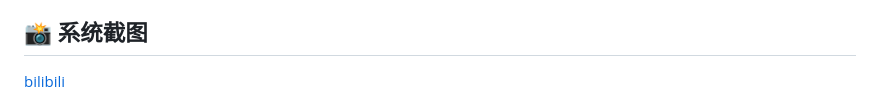
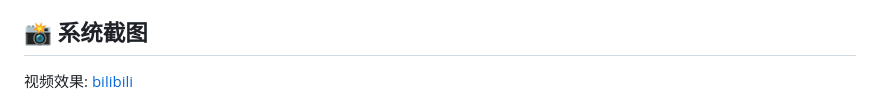
Before and after one commit to zhangleino1/vision_describe, a Markdown page: README.md, the part around the change. Rendered like a GitHub page.

```diff
--- a/README.md
+++ b/README.md
@@ -33,7 +33,7 @@
 
 ## 📸 系统截图
 
-[bilibili](https://www.bilibili.com/video/BV13ANazuEYq/)
+视频效果: [bilibili](https://www.bilibili.com/video/BV13ANazuEYq/)
 
 ![效果图](界面.png)
 
```
